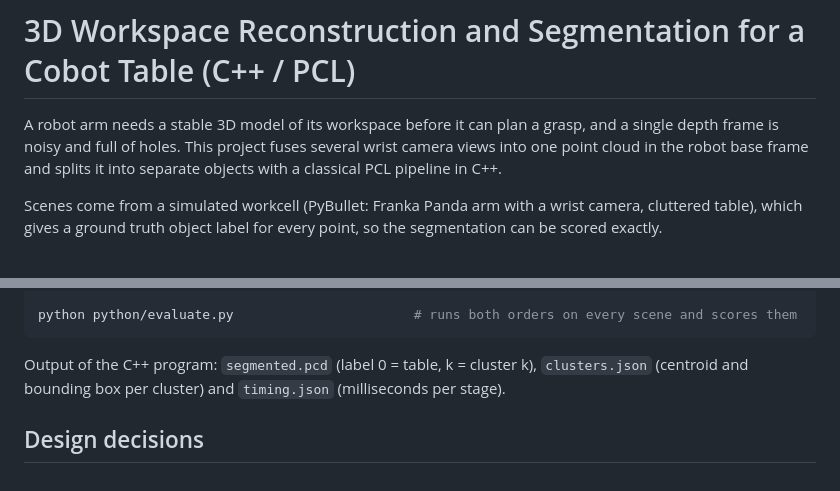
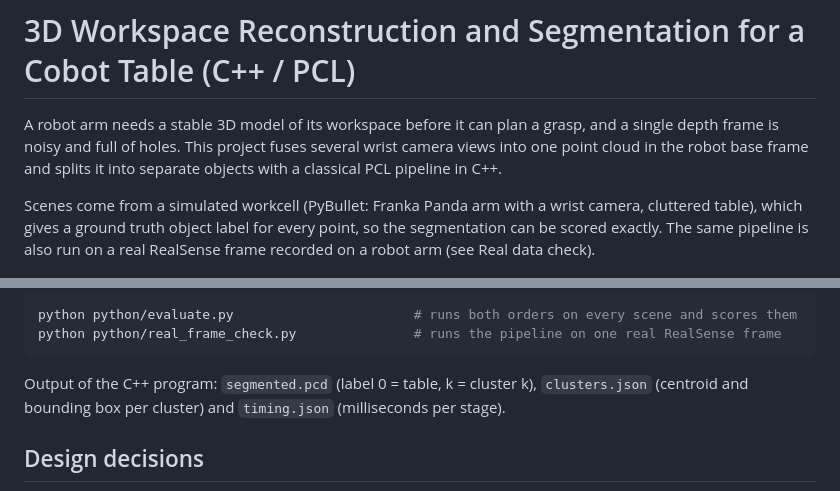
Before and after one commit to ManojNagendraKumar/workspace_reconstruction, a Markdown page: README.md, 2 parts joined by grey strips. Drawn GitHub-style.

````diff
--- a/README.md
+++ b/README.md
@@ -5,7 +5,8 @@ noisy and full of holes. This project fuses several wrist camera views into one
 base frame and splits it into separate objects with a classical PCL pipeline in C++.
 
 Scenes come from a simulated workcell (PyBullet: Franka Panda arm with a wrist camera, cluttered table),
-which gives a ground truth object label for every point, so the segmentation can be scored exactly.
+which gives a ground truth object label for every point, so the segmentation can be scored exactly. The same
+pipeline is also run on a real RealSense frame recorded on a robot arm (see Real data check).
 
 ![Top view of a fused scene: ground truth vs clusters](results/segmentation_example.png)
 
@@ -82,6 +109,7 @@ cmake --build cpp/build
 ./cpp/build/workspace_segmentation data/scene_000/fused.pcd /tmp/out 20 baseline   # textbook order
 
 python python/evaluate.py                       # runs both orders on every scene and scores them
+python python/real_frame_check.py               # runs the pipeline on one real RealSense frame
 ```
 
 Output of the C++ program: `segmented.pcd` (label 0 = table, k = cluster k), `clusters.json` (centroid and
````
Also changed, not shown: other parts of README.md (+34 -5 lines), results/real_frame_segmentation.png (added), 2 other files.
